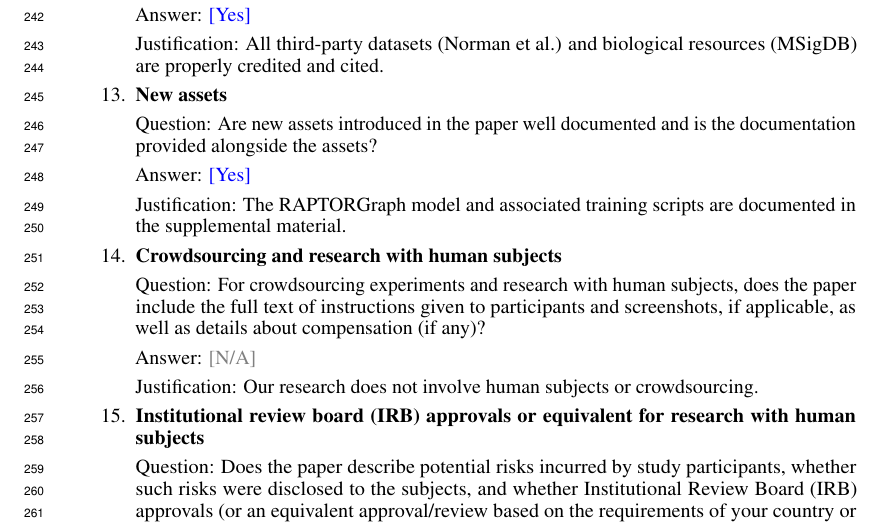
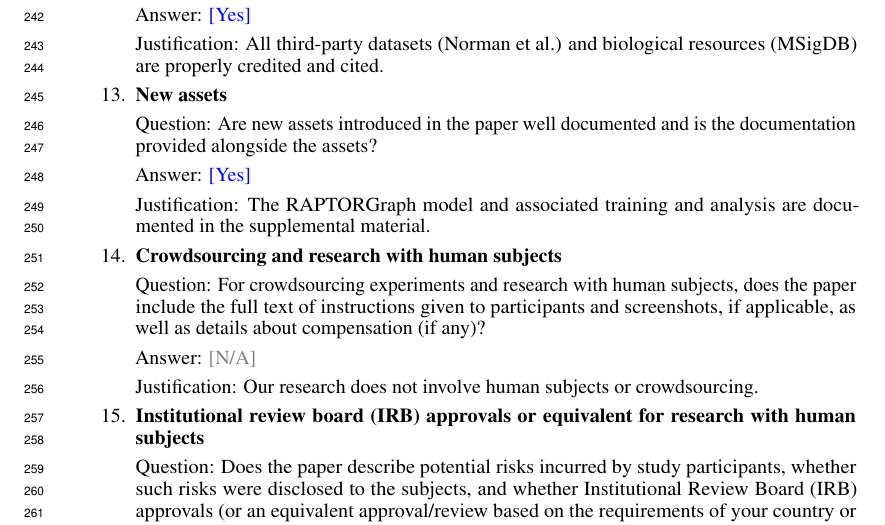
Before and after one commit to mikelhernaez/RAPTORGraph-Graph-Based-Pathway-Modeling-for-Causal-Discovery-in-Single-Cell-Perturbations, a LaTeX paper (neurips_2026.tex, which reads checklist.tex): part of page 7 of 8, cut so that both start at the same text. Compiled offline with pdfLaTeX.

Commit message:
Updates from Overleaf

```diff
--- a/checklist.tex
+++ b/checklist.tex
@@ -65,7 +65,7 @@
 \item {\bf New assets}
     \item[] Question: Are new assets introduced in the paper well documented and is the documentation provided alongside the assets?
     \item[] Answer: \answerYes{}
-    \item[] Justification: The RAPTORGraph model and associated training scripts are documented in the supplemental material.
+    \item[] Justification: The RAPTORGraph model and associated training and analysis are documented in the supplemental material.
 
 \item {\bf Crowdsourcing and research with human subjects}
     \item[] Question: For crowdsourcing experiments and research with human subjects, does the paper include the full text of instructions given to participants and screenshots, if applicable, as well as details about compensation (if any)?
```
Also changed, not shown: sections/06_conclusion.tex (+1 -3 lines).
